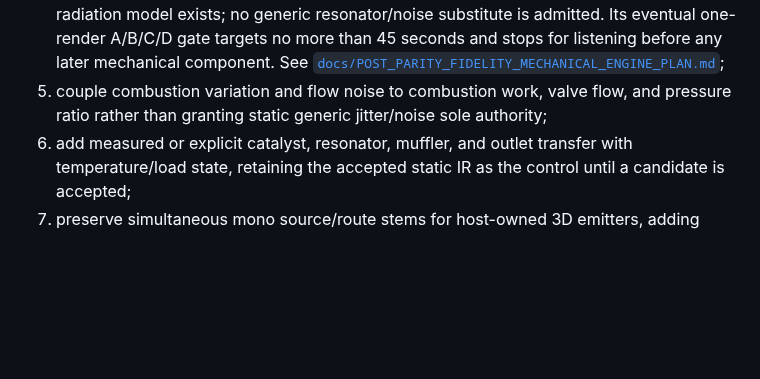
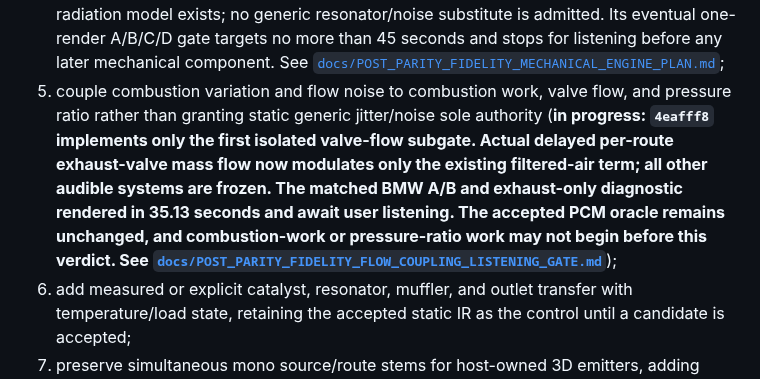
Before and after one commit to SvetlozarValchev/crankwave, a Markdown page: PLAN.md, the part around the change. Drawn GitHub-style; blank space fills up the shorter version.

```diff
--- a/PLAN.md
+++ b/PLAN.md
@@ -1051,7 +1051,14 @@ candidate with the accepted parity renderer as its control:
    45 seconds and stops for listening before any later mechanical component. See
    [`docs/POST_PARITY_FIDELITY_MECHANICAL_ENGINE_PLAN.md`](docs/POST_PARITY_FIDELITY_MECHANICAL_ENGINE_PLAN.md);
 5. couple combustion variation and flow noise to combustion work, valve flow, and
-   pressure ratio rather than granting static generic jitter/noise sole authority;
+   pressure ratio rather than granting static generic jitter/noise sole authority
+   (**in progress: `4eafff8` implements only the first isolated valve-flow subgate.
+   Actual delayed per-route exhaust-valve mass flow now modulates only the existing
+   filtered-air term; all other audible systems are frozen. The matched BMW A/B and
+   exhaust-only diagnostic rendered in 35.13 seconds and await user listening. The
+   accepted PCM oracle remains unchanged, and combustion-work or pressure-ratio work
+   may not begin before this verdict. See
+   [`docs/POST_PARITY_FIDELITY_FLOW_COUPLING_LISTENING_GATE.md`](docs/POST_PARITY_FIDELITY_FLOW_COUPLING_LISTENING_GATE.md)**);
 6. add measured or explicit catalyst, resonator, muffler, and outlet transfer with
    temperature/load state, retaining the accepted static IR as the control until a
    candidate is accepted;
```
Also changed, not shown: README.md (+7 -5 lines), docs/POST_PARITY_FIDELITY_FLOW_COUPLING_LISTENING_GATE.md (added, +69 -0 lines).
